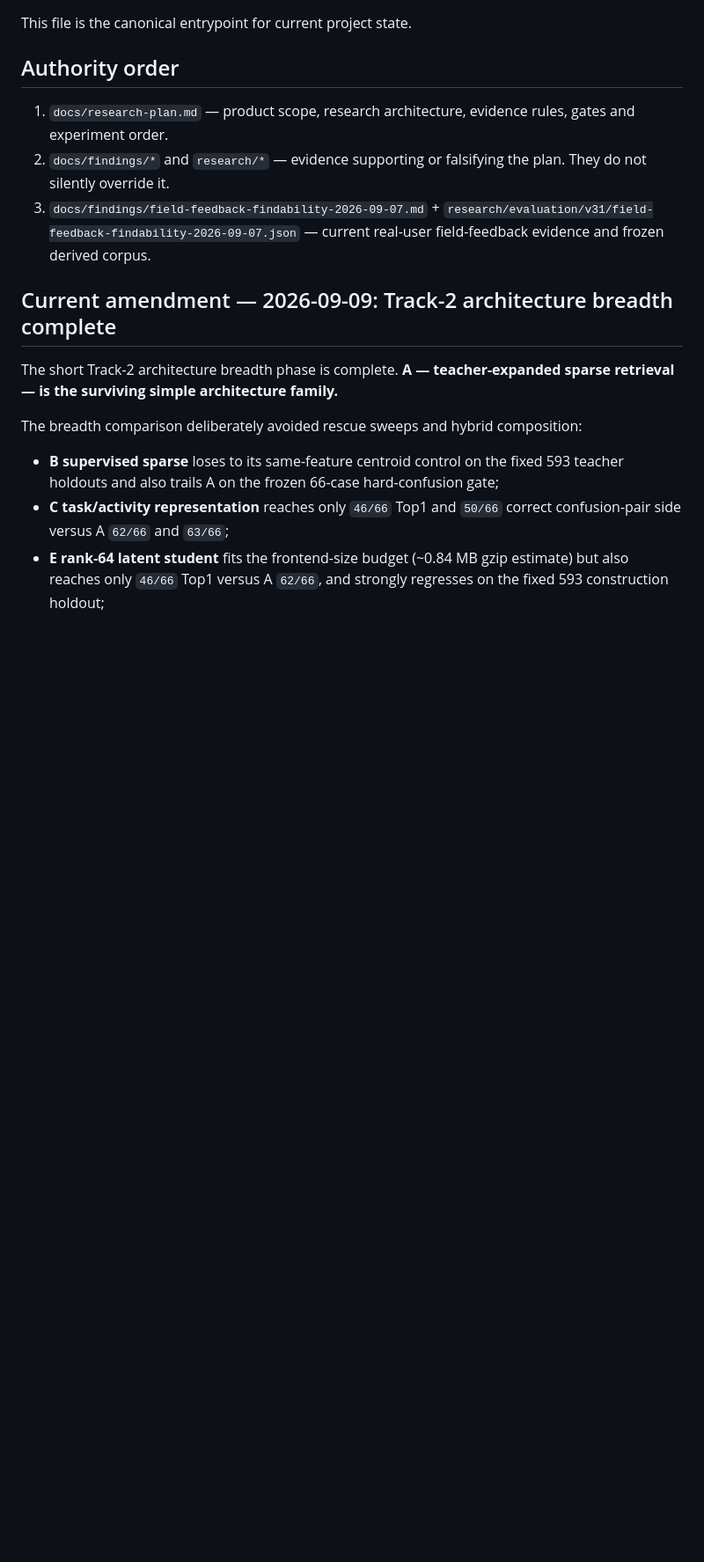
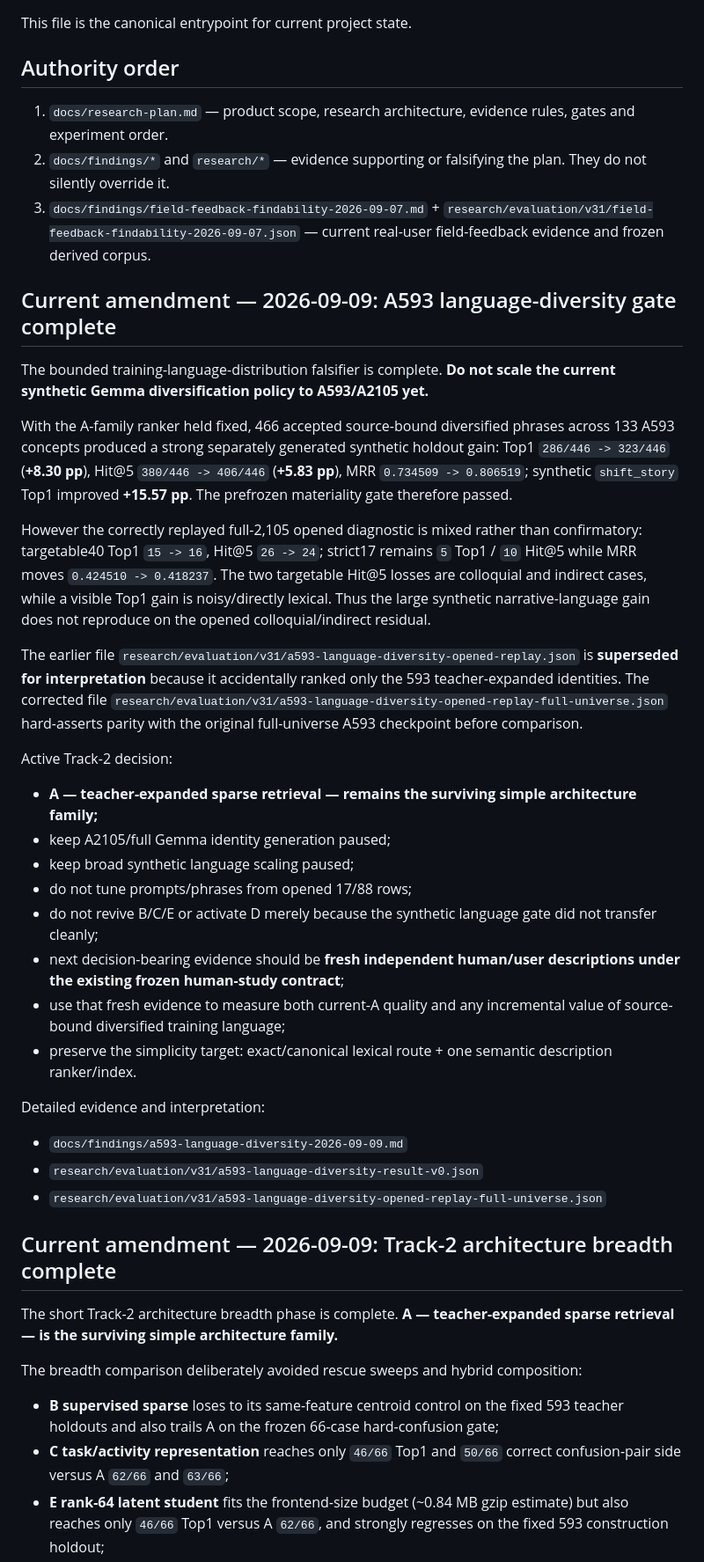
Before and after one commit to kingkong-projek/semantic-taxonomy-search, a Markdown page: SSOT.md, the part around one of its changes. Shown at 88% size. Rendered like a GitHub page; blank space fills up the shorter version.

Commit message:
docs: sync Track-2 language-diversity decision

```diff
--- a/SSOT.md
+++ b/SSOT.md
@@ -7,6 +7,33 @@ This file is the canonical entrypoint for current project state.
 1. `docs/research-plan.md` — product scope, research architecture, evidence rules, gates and experiment order.
 2. `docs/findings/*` and `research/*` — evidence supporting or falsifying the plan. They do not silently override it.
 3. `docs/findings/field-feedback-findability-2026-09-07.md` + `research/evaluation/v31/field-feedback-findability-2026-09-07.json` — current real-user field-feedback evidence and frozen derived corpus.
+
+## Current amendment — 2026-09-09: A593 language-diversity gate complete
+
+The bounded training-language-distribution falsifier is complete. **Do not scale the current synthetic Gemma diversification policy to A593/A2105 yet.**
+
+With the A-family ranker held fixed, 466 accepted source-bound diversified phrases across 133 A593 concepts produced a strong separately generated synthetic holdout gain: Top1 `286/446 -> 323/446` (**+8.30 pp**), Hit@5 `380/446 -> 406/446` (**+5.83 pp**), MRR `0.734509 -> 0.806519`; synthetic `shift_story` Top1 improved **+15.57 pp**. The prefrozen materiality gate therefore passed.
+
+However the correctly replayed full-2,105 opened diagnostic is mixed rather than confirmatory: targetable40 Top1 `15 -> 16`, Hit@5 `26 -> 24`; strict17 remains `5` Top1 / `10` Hit@5 while MRR moves `0.424510 -> 0.418237`. The two targetable Hit@5 losses are colloquial and indirect cases, while a visible Top1 gain is noisy/directly lexical. Thus the large synthetic narrative-language gain does not reproduce on the opened colloquial/indirect residual.
+
+The earlier file `research/evaluation/v31/a593-language-diversity-opened-replay.json` is **superseded for interpretation** because it accidentally ranked only the 593 teacher-expanded identities. The corrected file `research/evaluation/v31/a593-language-diversity-opened-replay-full-universe.json` hard-asserts parity with the original full-universe A593 checkpoint before comparison.
+
+Active Track-2 decision:
+
+- **A — teacher-expanded sparse retrieval — remains the surviving simple architecture family;**
+- keep A2105/full Gemma identity generation paused;
+- keep broad synthetic language scaling paused;
+- do not tune prompts/phrases from opened 17/88 rows;
+- do not revive B/C/E or activate D merely because the synthetic language gate did not transfer cleanly;
+- next decision-bearing evidence should be **fresh independent human/user descriptions under the existing frozen human-study contract**;
+- use that fresh evidence to measure both current-A quality and any incremental value of source-bound diversified training language;
+- preserve the simplicity target: exact/canonical lexical route + one semantic description ranker/index.
+
+Detailed evidence and interpretation:
+
+- `docs/findings/a593-language-diversity-2026-09-09.md`
+- `research/evaluation/v31/a593-language-diversity-result-v0.json`
+- `research/evaluation/v31/a593-language-diversity-opened-replay-full-universe.json`
 
 ## Current amendment — 2026-09-09: Track-2 architecture breadth complete
 
```
Also changed, not shown: other parts of SSOT.md (+5 -8 lines).
